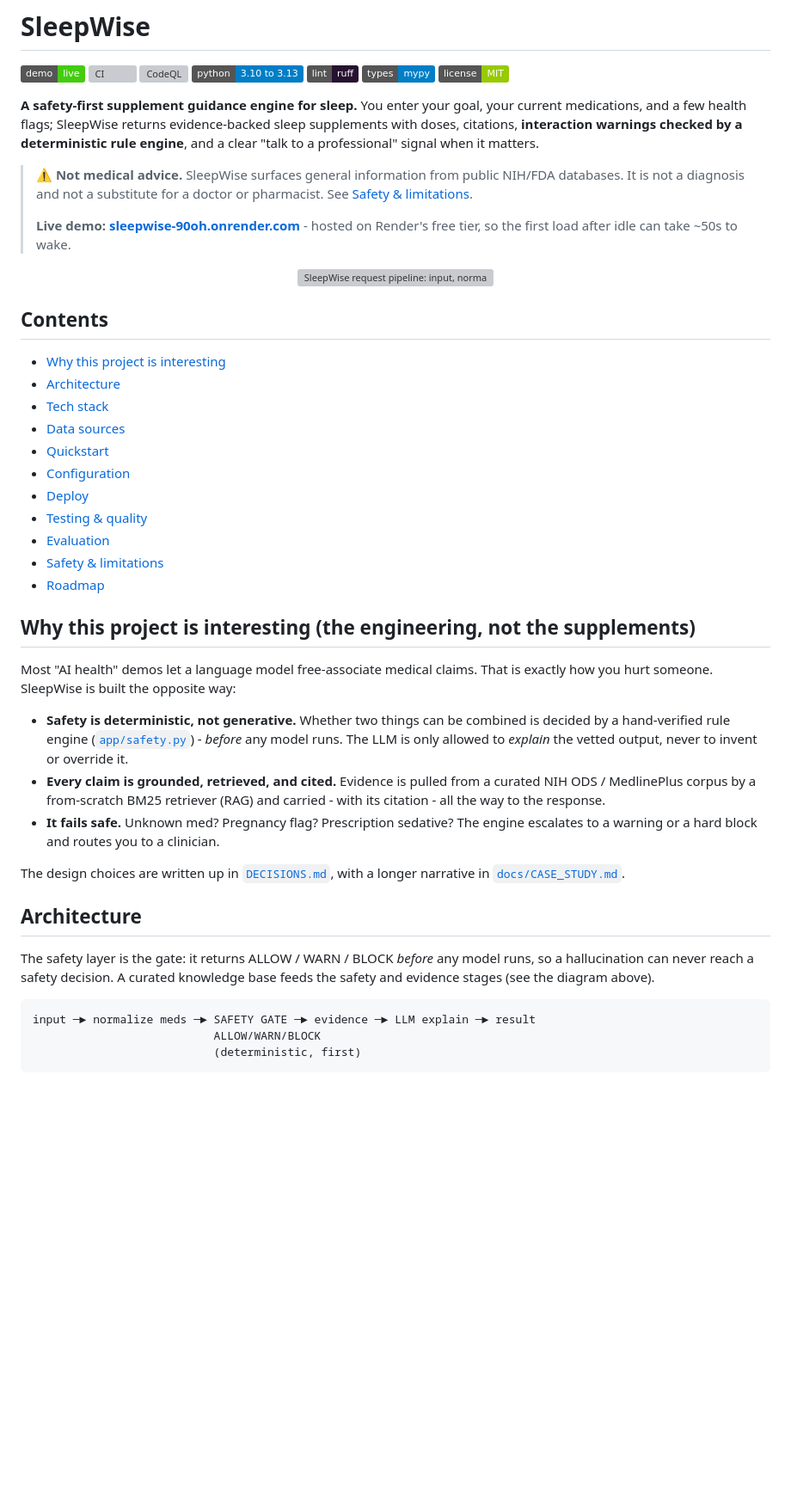
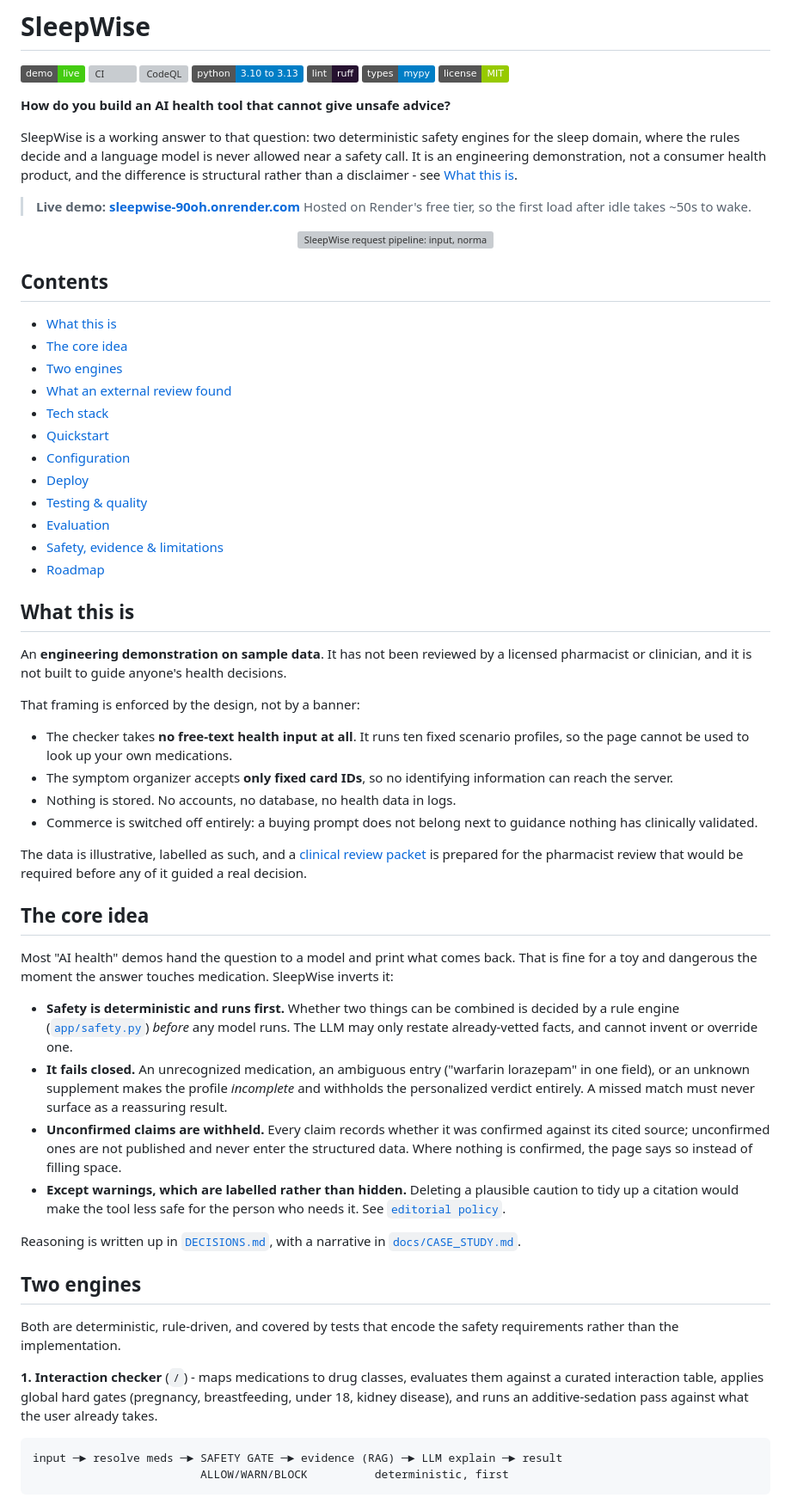
Before and after one commit to kelvinasiedu-programmer/sleepwise, a Markdown page: README.md, the part around one of its changes. Shown at 86% size. Drawn GitHub-style; badges without logos; blank space fills up the shorter version; grey boxes are pictures that could not be loaded.

````diff
--- a/README.md
+++ b/README.md
@@ -8,16 +8,15 @@
 [![Types: mypy](https://img.shields.io/badge/types-mypy-blue)](https://mypy-lang.org/)
 [![License: MIT](https://img.shields.io/badge/license-MIT-green)](LICENSE)
 
-**A safety-first supplement guidance engine for sleep.** You enter your goal, your
-current medications, and a few health flags; SleepWise returns evidence-backed sleep
-supplements with doses, citations, **interaction warnings checked by a deterministic
-rule engine**, and a clear "talk to a professional" signal when it matters.
+**How do you build an AI health tool that cannot give unsafe advice?**
 
-> ⚠️ **Not medical advice.** SleepWise surfaces general information from public NIH/FDA
-> databases. It is not a diagnosis and not a substitute for a doctor or pharmacist. See
-> [Safety & limitations](#safety--limitations).
->
-> **Live demo:** **[sleepwise-90oh.onrender.com](https://sleepwise-90oh.onrender.com)** - hosted on Render's free tier, so the first load after idle can take ~50s to wake.
+SleepWise is a working answer to that question: two deterministic safety engines for the
+sleep domain, where the rules decide and a language model is never allowed near a safety
+call. It is an engineering demonstration, not a consumer health product, and the
+difference is structural rather than a disclaimer - see [What this is](#what-this-is).
+
+> **Live demo:** **[sleepwise-90oh.onrender.com](https://sleepwise-90oh.onrender.com)**
+> Hosted on Render's free tier, so the first load after idle takes ~50s to wake.
 
 <p align="center">
   <img src="docs/architecture.svg" width="860"
@@ -30,44 +29,72 @@ rule engine**, and a clear "talk to a professional" signal when it matters.
 
 ## Contents
 
-- [Why this project is interesting](#why-this-project-is-interesting-the-engineering-not-the-supplements)
-- [Architecture](#architecture)
+- [What this is](#what-this-is)
+- [The core idea](#the-core-idea)
+- [Two engines](#two-engines)
+- [What an external review found](#what-an-external-review-found)
 - [Tech stack](#tech-stack)
-- [Data sources](#data-sources)
 - [Quickstart](#quickstart)
 - [Configuration](#configuration)
 - [Deploy](#deploy)
 - [Testing & quality](#testing--quality)
 - [Evaluation](#evaluation)
-- [Safety & limitations](#safety--limitations)
+- [Safety, evidence & limitations](#safety-evidence--limitations)
 - [Roadmap](#roadmap)
 
-## Why this project is interesting (the engineering, not the supplements)
+## What this is
 
-Most "AI health" demos let a language model free-associate medical claims. That is
-exactly how you hurt someone. SleepWise is built the opposite way:
+An **engineering demonstration on sample data**. It has not been reviewed by a licensed
+pharmacist or clinician, and it is not built to guide anyone's health decisions.
 
-- **Safety is deterministic, not generative.** Whether two things can be combined is
-  decided by a hand-verified rule engine ([`app/safety.py`](app/safety.py)) - *before*
-  any model runs. The LLM is only allowed to *explain* the vetted output, never to
-  invent or override it.
-- **Every claim is grounded, retrieved, and cited.** Evidence is pulled from a curated
-  NIH ODS / MedlinePlus corpus by a from-scratch BM25 retriever (RAG) and carried - with
-  its citation - all the way to the response.
-- **It fails safe.** Unknown med? Pregnancy flag? Prescription sedative? The engine
-  escalates to a warning or a hard block and routes you to a clinician.
+That framing is enforced by the design, not by a banner:
 
-The design choices are written up in [`DECISIONS.md`](DECISIONS.md), with a longer
-narrative in [`docs/CASE_STUDY.md`](docs/CASE_STUDY.md).
+- The checker takes **no free-text health input at all**. It runs ten fixed scenario
+  profiles, so the page cannot be used to look up your own medications.
+- The symptom organizer accepts **only fixed card IDs**, so no identifying information
+  can reach the server.
+- Nothing is stored. No accounts, no database, no health data in logs.
+- Commerce is switched off entirely: a buying prompt does not belong next to guidance
+  nothing has clinically validated.
 
-## Architecture
+The data is illustrative, labelled as such, and a
+[clinical review packet](docs/CLINICAL_REVIEW_PACKET.md) is prepared for the pharmacist
+review that would be required before any of it guided a real decision.
 
-The safety layer is the gate: it returns ALLOW / WARN / BLOCK *before* any model runs,
-so a hallucination can never reach a safety decision. A curated knowledge base feeds the
-safety and evidence stages (see the diagram above).
+## The core idea
+
+Most "AI health" demos hand the question to a model and print what comes back. That is
+fine for a toy and dangerous the moment the answer touches medication. SleepWise inverts
+it:
+
+- **Safety is deterministic and runs first.** Whether two things can be combined is
+  decided by a rule engine ([`app/safety.py`](app/safety.py)) *before* any model runs. The
+  LLM may only restate already-vetted facts, and cannot invent or override one.
+- **It fails closed.** An unrecognized medication, an ambiguous entry ("warfarin
+  lorazepam" in one field), or an unknown supplement makes the profile *incomplete* and
+  withholds the personalized verdict entirely. A missed match must never surface as a
+  reassuring result.
+- **Unconfirmed claims are withheld.** Every claim records whether it was confirmed
+  against its cited source; unconfirmed ones are not published and never enter the
+  structured data. Where nothing is confirmed, the page says so instead of filling space.
+- **Except warnings, which are labelled rather than hidden.** Deleting a plausible
+  caution to tidy up a citation would make the tool less safe for the person who needs
+  it. See [`editorial policy`](https://sleepwise-90oh.onrender.com/editorial-policy).
+
+Reasoning is written up in [`DECISIONS.md`](DECISIONS.md), with a narrative in
+[`docs/CASE_STUDY.md`](docs/CASE_STUDY.md).
+
+## Two engines
+
+Both are deterministic, rule-driven, and covered by tests that encode the safety
+requirements rather than the implementation.
+
+**1. Interaction checker** (`/`) - maps medications to drug classes, evaluates them
+against a curated interaction table, applies global hard gates (pregnancy, breastfeeding,
+under 18, kidney disease), and runs an additive-sedation pass against what the user
+already takes.
 
 ```
-input ─► normalize meds ─► SAFETY GATE ─► evidence ─► LLM explain ─► result
-                           ALLOW/WARN/BLOCK
-                           (deterministic, first)
+input ─► resolve meds ─► SAFETY GATE ─► evidence (RAG) ─► LLM explain ─► result
+                         ALLOW/WARN/BLOCK          deterministic, first
 ```
````
Also changed, not shown: other parts of README.md (+110 -79 lines).
